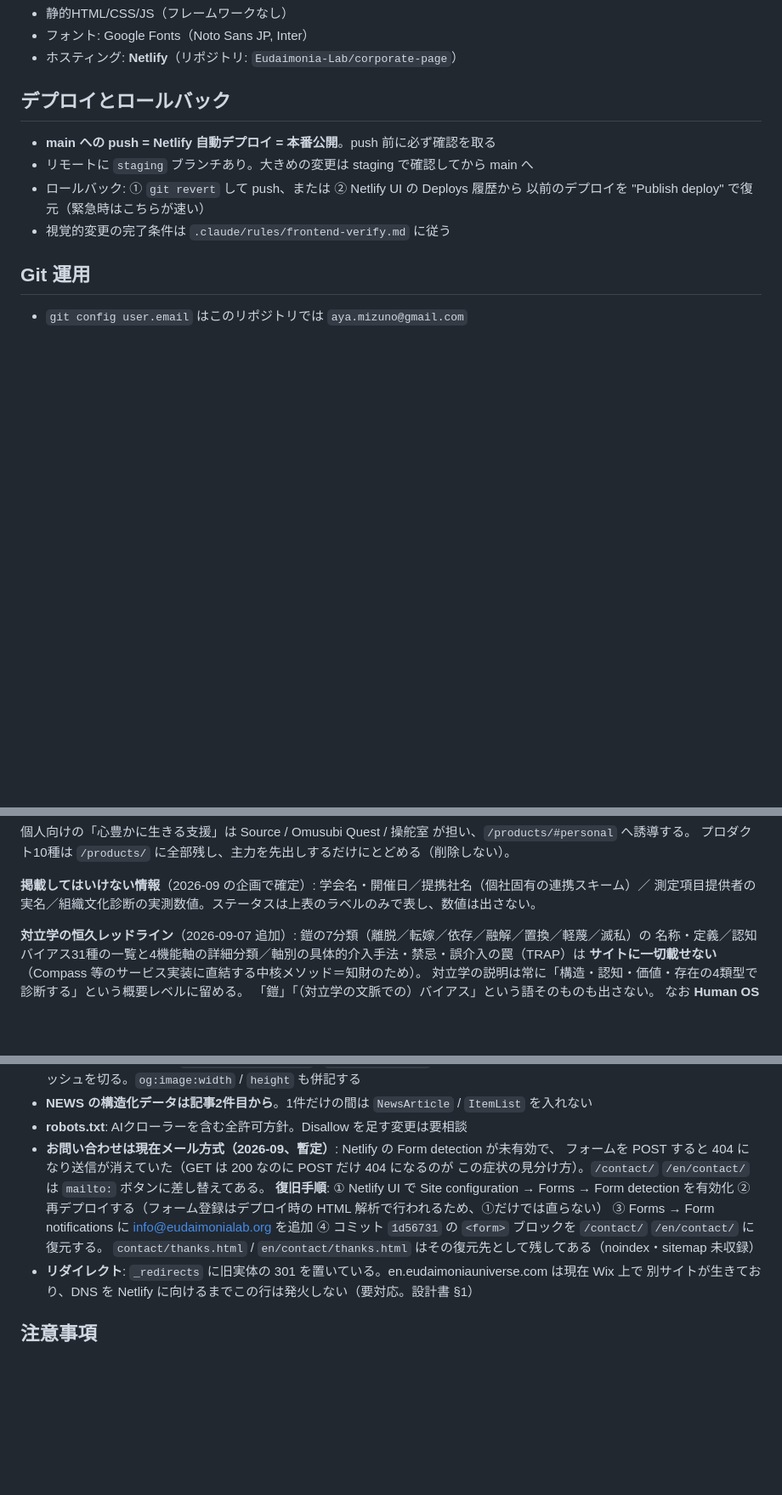
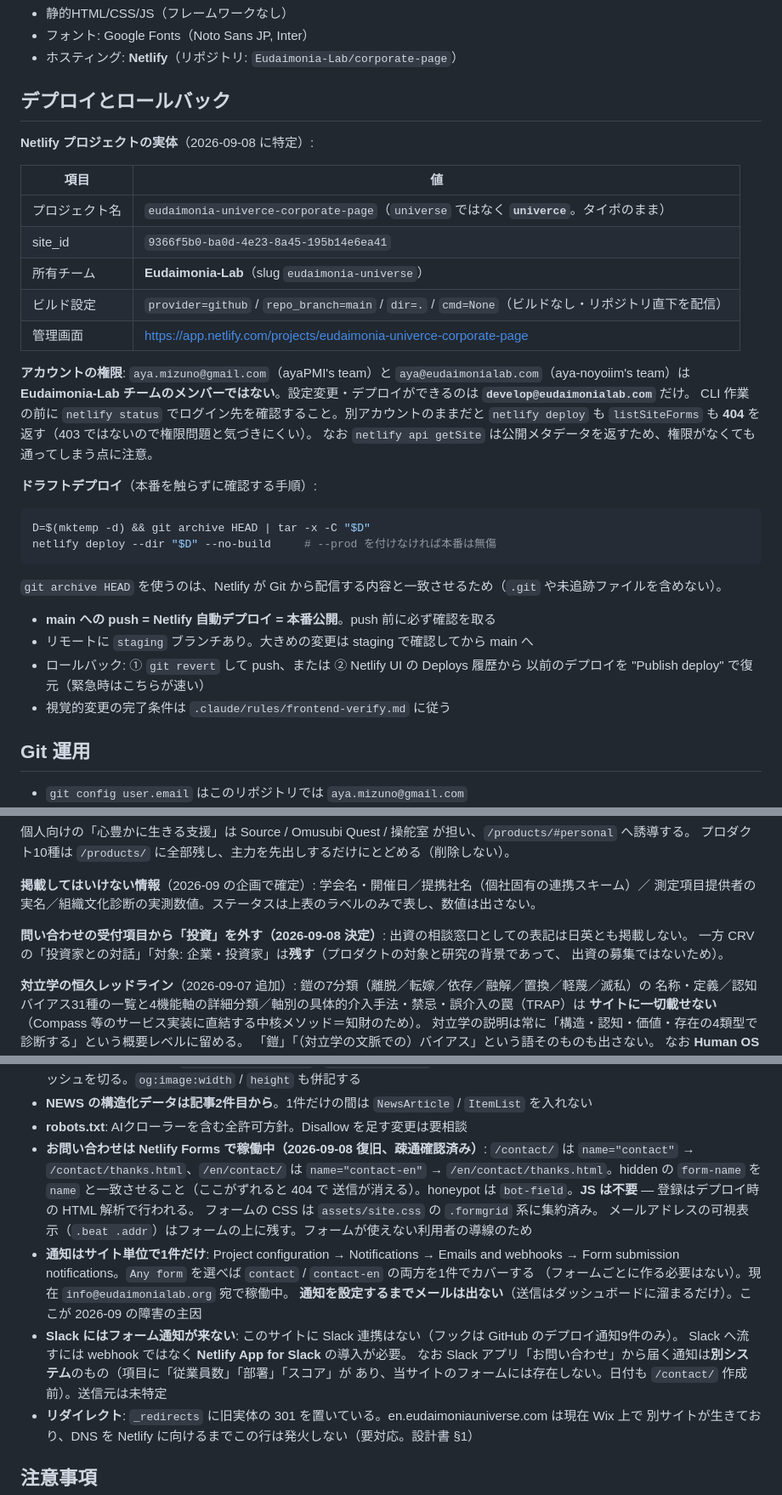
Before and after one commit to Eudaimonia-Lab/corporate-page, a Markdown page: CLAUDE.md, 3 parts joined by grey strips. Shown at 85% size. Drawn GitHub-style; blank space fills up the shorter version.

Commit message:
docs: Netlify Forms 復旧を反映し、プロジェクトと権限の実体を記録
- 「メール方式（暫定）」の記述を、稼働中の Netlify Forms の仕様に置き換え
- 通知はサイト単位で1件（Any form）で足りること、通知を設定するまでメールが
  出ないことを明記。2026-09 の障害の主因はここだった
- Slack にフォーム通知は来ないこと、Slack アプリ「お問い合わせ」は別システムであることを記録
- Netlify プロジェクトの site_id・所有チーム・ビルド設定を明記。
  設定変更ができるのは develop@eudaimonialab.com のみで、他アカウントでは
  403 ではなく 404 が返るため気づきにくい点も残した
- 本番を触らずに確認するドラフトデプロイ手順（git archive 経由）を追加
- 問い合わせ受付項目から「投資」を外す判断と、CRV の投資家文脈は残す線引きを記録

Co-Authored-By: Claude Opus 5 <noreply@anthropic.com>

````diff
--- a/CLAUDE.md
+++ b/CLAUDE.md
@@ -40,6 +40,31 @@ scripts/
 
 ## デプロイとロールバック
 
+**Netlify プロジェクトの実体**（2026-09-08 に特定）:
+
+| 項目 | 値 |
+|---|---|
+| プロジェクト名 | `eudaimonia-univerce-corporate-page`（`universe` ではなく **`univerce`**。タイポのまま） |
+| site_id | `9366f5b0-ba0d-4e23-8a45-195b14e6ea41` |
+| 所有チーム | **Eudaimonia-Lab**（slug `eudaimonia-universe`） |
+| ビルド設定 | `provider=github` / `repo_branch=main` / `dir=.` / `cmd=None`（ビルドなし・リポジトリ直下を配信） |
+| 管理画面 | https://app.netlify.com/projects/eudaimonia-univerce-corporate-page |
+
+**アカウントの権限**: `aya.mizuno@gmail.com`（ayaPMI's team）と `aya@eudaimonialab.com`（aya-noyoiim's team）は
+**Eudaimonia-Lab チームのメンバーではない**。設定変更・デプロイができるのは **`develop@eudaimonialab.com`** だけ。
+CLI 作業の前に `netlify status` でログイン先を確認すること。別アカウントのままだと
+`netlify deploy` も `listSiteForms` も **404** を返す（403 ではないので権限問題と気づきにくい）。
+なお `netlify api getSite` は公開メタデータを返すため、権限がなくても通ってしまう点に注意。
+
+**ドラフトデプロイ**（本番を触らずに確認する手順）:
+
+```bash
+D=$(mktemp -d) && git archive HEAD | tar -x -C "$D"
+netlify deploy --dir "$D" --no-build     # --prod を付けなければ本番は無傷
+```
+
+`git archive HEAD` を使うのは、Netlify が Git から配信する内容と一致させるため（`.git` や未追跡ファイルを含めない）。
+
 - **main への push = Netlify 自動デプロイ = 本番公開**。push 前に必ず確認を取る
 - リモートに `staging` ブランチあり。大きめの変更は staging で確認してから main へ
 - ロールバック: ① `git revert` して push、または ② Netlify UI の Deploys 履歴から
@@ -66,6 +91,10 @@ scripts/
 
 **掲載してはいけない情報**（2026-09 の企画で確定）: 学会名・開催日／提携社名（個社固有の連携スキーム）／
 測定項目提供者の実名／組織文化診断の実測数値。ステータスは上表のラベルのみで表し、数値は出さない。
+
+**問い合わせの受付項目から「投資」を外す（2026-09-08 決定）**: 出資の相談窓口としての表記は日英とも掲載しない。
+一方 CRV の「投資家との対話」「対象: 企業・投資家」は**残す**（プロダクトの対象と研究の背景であって、
+出資の募集ではないため）。
 
 **対立学の恒久レッドライン**（2026-09-07 追加）: 鎧の7分類（離脱／転嫁／依存／融解／置換／軽蔑／滅私）の
 名称・定義／認知バイアス31種の一覧と4機能軸の詳細分類／軸別の具体的介入手法・禁忌・誤介入の罠（TRAP）は
@@ -170,14 +199,20 @@ canonical / hreflang の期待値は本番 URL のまま照合する（staging
   SNS 側のキャッシュを切る。`og:image:width` / `height` も併記する
 - **NEWS の構造化データは記事2件目から**。1件だけの間は `NewsArticle` / `ItemList` を入れない
 - **robots.txt**: AIクローラーを含む全許可方針。Disallow を足す変更は要相談
-- **お問い合わせは現在メール方式（2026-09、暫定）**: Netlify の Form detection が未有効で、
-  フォームを POST すると 404 になり送信が消えていた（GET は 200 なのに POST だけ 404 になるのが
-  この症状の見分け方）。`/contact/` `/en/contact/` は `mailto:` ボタンに差し替えてある。
-  **復旧手順**: ① Netlify UI で Site configuration → Forms → Form detection を有効化
-  ② 再デプロイする（フォーム登録はデプロイ時の HTML 解析で行われるため、①だけでは直らない）
-  ③ Forms → Form notifications に info@eudaimonialab.org を追加
-  ④ コミット `1d56731` の `<form>` ブロックを `/contact/` `/en/contact/` に復元する。
-  `contact/thanks.html` / `en/contact/thanks.html` はその復元先として残してある（noindex・sitemap 未収録）
+- **お問い合わせは Netlify Forms で稼働中（2026-09-08 復旧、疎通確認済み）**:
+  `/contact/` は `name="contact"` → `/contact/thanks.html`、`/en/contact/` は `name="contact-en"` →
+  `/en/contact/thanks.html`。hidden の `form-name` を `name` と一致させること（ここがずれると 404 で
+  送信が消える）。honeypot は `bot-field`。**JS は不要** — 登録はデプロイ時の HTML 解析で行われる。
+  フォームの CSS は `assets/site.css` の `.formgrid` 系に集約済み。
+  メールアドレスの可視表示（`.beat .addr`）はフォームの上に残す。フォームが使えない利用者の導線のため
+- **通知はサイト単位で1件だけ**: Project configuration → Notifications → Emails and webhooks →
+  Form submission notifications。`Any form` を選べば `contact` / `contact-en` の両方を1件でカバーする
+  （フォームごとに作る必要はない）。現在 `info@eudaimonialab.org` 宛で稼働中。
+  **通知を設定するまでメールは出ない**（送信はダッシュボードに溜まるだけ）。ここが 2026-09 の障害の主因
+- **Slack にはフォーム通知が来ない**: このサイトに Slack 連携はない（フックは GitHub のデプロイ通知9件のみ）。
+  Slack へ流すには webhook ではなく **Netlify App for Slack** の導入が必要。
+  なお Slack アプリ「お問い合わせ」から届く通知は**別システム**のもの（項目に「従業員数」「部署」「スコア」が
+  あり、当サイトのフォームには存在しない。日付も `/contact/` 作成前）。送信元は未特定
 - **リダイレクト**: `_redirects` に旧実体の 301 を置いている。en.eudaimoniauniverse.com は現在 Wix 上で
   別サイトが生きており、DNS を Netlify に向けるまでこの行は発火しない（要対応。設計書 §1）
 
````
